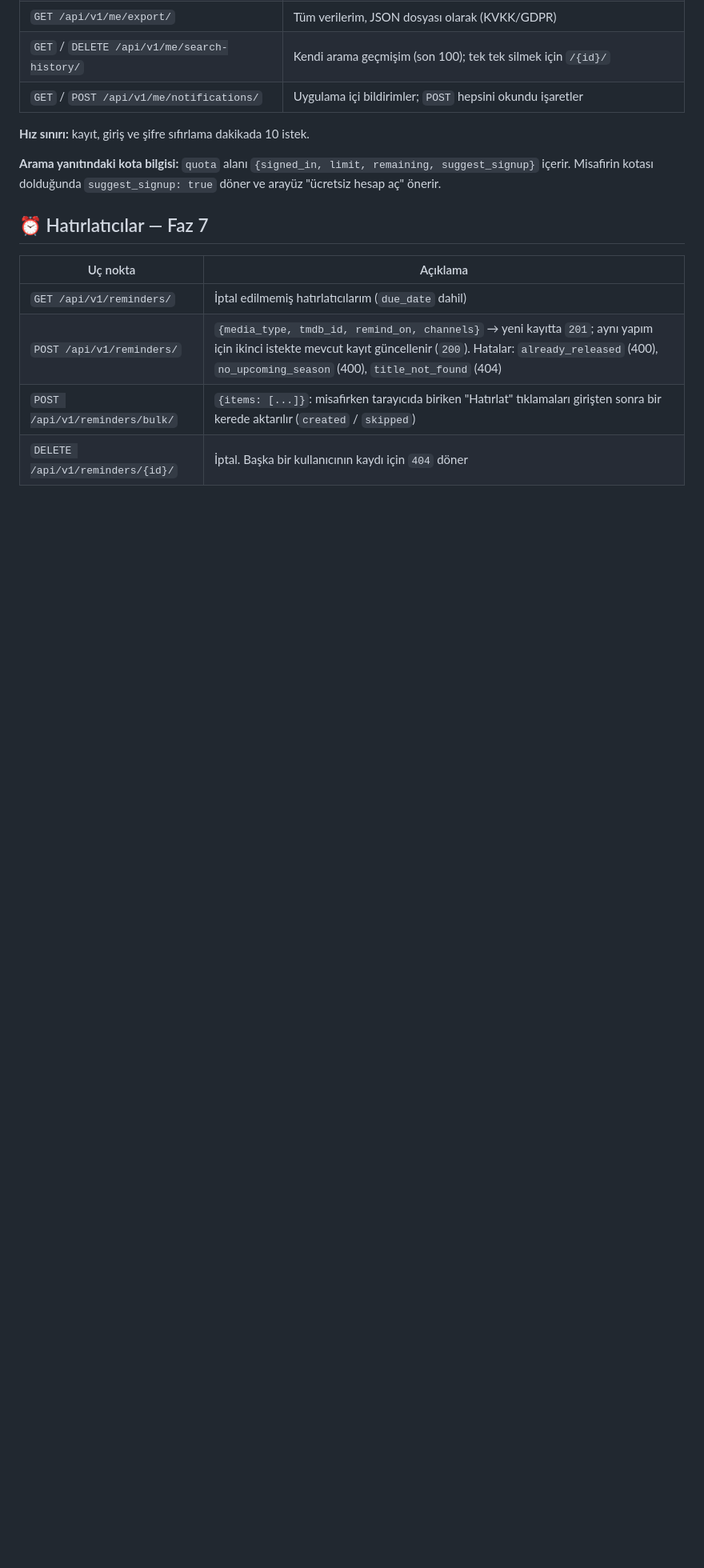
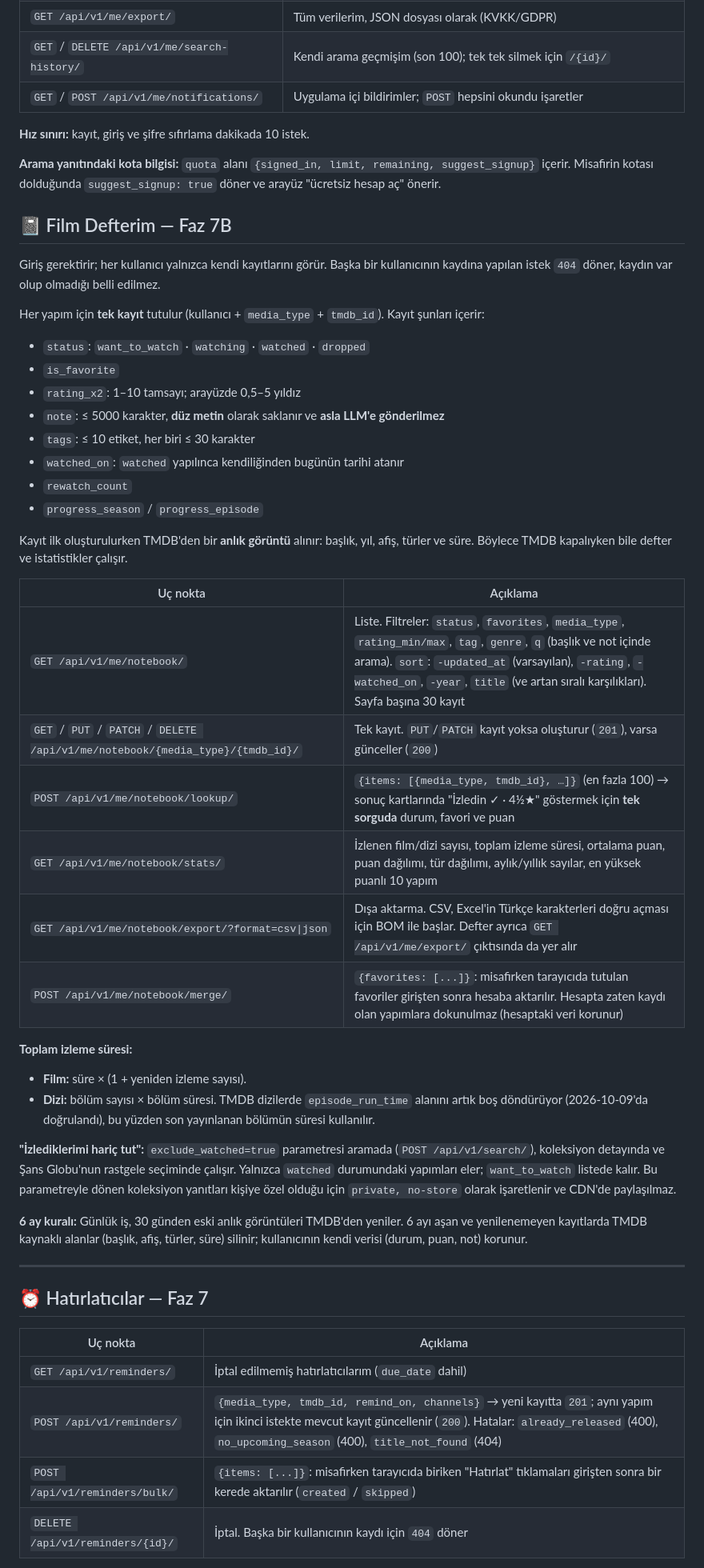
Before and after one commit to bulutxmustafa/cineglobe, a Markdown page: docs/api.md, the part around the change. Shown at 80% size. Rendered like a GitHub page; blank space fills up the shorter version.

Commit message:
docs(notebook): document film notebook endpoints
Co-Authored-By: Claude Opus 5.5 <noreply@anthropic.com>

```diff
--- a/docs/api.md
+++ b/docs/api.md
@@ -334,6 +334,41 @@ Kimlik doğrulama **oturum çerezi + CSRF** ile yapılır ([ADR-0005](adr/0005-a
 
 **Arama yanıtındaki kota bilgisi:** `quota` alanı `{signed_in, limit, remaining, suggest_signup}` içerir. Misafirin kotası dolduğunda `suggest_signup: true` döner ve arayüz "ücretsiz hesap aç" önerir.
 
+## 📓 Film Defterim — Faz 7B
+
+Giriş gerektirir; her kullanıcı yalnızca kendi kayıtlarını görür. Başka bir kullanıcının kaydına yapılan istek `404` döner, kaydın var olup olmadığı belli edilmez.
+
+Her yapım için **tek kayıt** tutulur (kullanıcı + `media_type` + `tmdb_id`). Kayıt şunları içerir:
+- `status`: `want_to_watch` · `watching` · `watched` · `dropped`
+- `is_favorite`
+- `rating_x2`: 1–10 tamsayı; arayüzde 0,5–5 yıldız
+- `note`: ≤ 5000 karakter, **düz metin** olarak saklanır ve **asla LLM'e gönderilmez**
+- `tags`: ≤ 10 etiket, her biri ≤ 30 karakter
+- `watched_on`: `watched` yapılınca kendiliğinden bugünün tarihi atanır
+- `rewatch_count`
+- `progress_season` / `progress_episode`
+
+Kayıt ilk oluşturulurken TMDB'den bir **anlık görüntü** alınır: başlık, yıl, afiş, türler ve süre. Böylece TMDB kapalıyken bile defter ve istatistikler çalışır.
+
+| Uç nokta | Açıklama |
+|---|---|
+| `GET /api/v1/me/notebook/` | Liste. Filtreler: `status`, `favorites`, `media_type`, `rating_min/max`, `tag`, `genre`, `q` (başlık ve not içinde arama). `sort`: `-updated_at` (varsayılan), `-rating`, `-watched_on`, `-year`, `title` (ve artan sıralı karşılıkları). Sayfa başına 30 kayıt |
+| `GET` / `PUT` / `PATCH` / `DELETE /api/v1/me/notebook/{media_type}/{tmdb_id}/` | Tek kayıt. `PUT`/`PATCH` kayıt yoksa oluşturur (`201`), varsa günceller (`200`) |
+| `POST /api/v1/me/notebook/lookup/` | `{items: [{media_type, tmdb_id}, …]}` (en fazla 100) → sonuç kartlarında "İzledin ✓ · 4½★" göstermek için **tek sorguda** durum, favori ve puan |
+| `GET /api/v1/me/notebook/stats/` | İzlenen film/dizi sayısı, toplam izleme süresi, ortalama puan, puan dağılımı, tür dağılımı, aylık/yıllık sayılar, en yüksek puanlı 10 yapım |
+| `GET /api/v1/me/notebook/export/?format=csv\|json` | Dışa aktarma. CSV, Excel'in Türkçe karakterleri doğru açması için BOM ile başlar. Defter ayrıca `GET /api/v1/me/export/` çıktısında da yer alır |
+| `POST /api/v1/me/notebook/merge/` | `{favorites: [...]}`: misafirken tarayıcıda tutulan favoriler girişten sonra hesaba aktarılır. Hesapta zaten kaydı olan yapımlara dokunulmaz (hesaptaki veri korunur) |
+
+**Toplam izleme süresi:**
+- **Film:** süre × (1 + yeniden izleme sayısı).
+- **Dizi:** bölüm sayısı × bölüm süresi. TMDB dizilerde `episode_run_time` alanını artık boş döndürüyor (2026-10-09'da doğrulandı), bu yüzden son yayınlanan bölümün süresi kullanılır.
+
+**"İzlediklerimi hariç tut":** `exclude_watched=true` parametresi aramada (`POST /api/v1/search/`), koleksiyon detayında ve Şans Globu'nun rastgele seçiminde çalışır. Yalnızca `watched` durumundaki yapımları eler; `want_to_watch` listede kalır. Bu parametreyle dönen koleksiyon yanıtları kişiye özel olduğu için `private, no-store` olarak işaretlenir ve CDN'de paylaşılmaz.
+
+**6 ay kuralı:** Günlük iş, 30 günden eski anlık görüntüleri TMDB'den yeniler. 6 ayı aşan ve yenilenemeyen kayıtlarda TMDB kaynaklı alanlar (başlık, afiş, türler, süre) silinir; kullanıcının kendi verisi (durum, puan, not) korunur.
+
+---
+
 ## ⏰ Hatırlatıcılar — Faz 7
 
 | Uç nokta | Açıklama |
```
